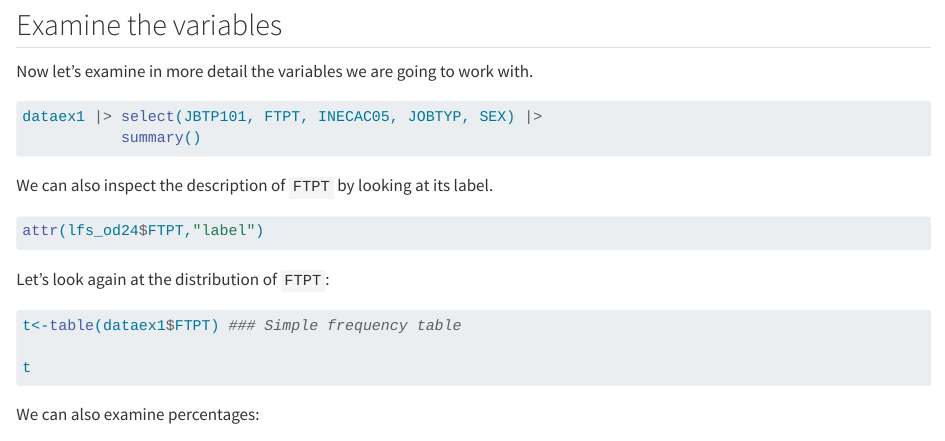
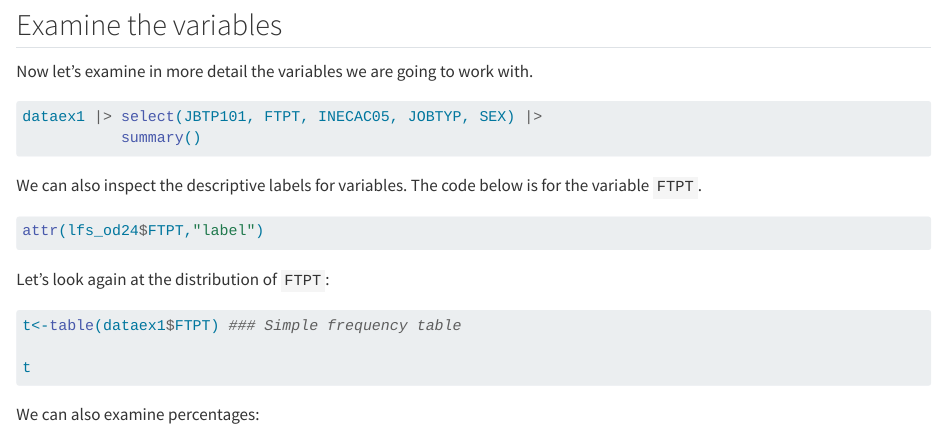
Before and after one commit to UKDataServiceOpen/LFS_exercises, a Quarto document (exercise_1.qmd): the page in a window 1100 px wide, from 1530 px down. Rendered offline with R 4.5, knitr and Pandoc in place of Quarto, with nearby package versions; the code chunks are not run, so their results and figures are left out.

Commit message:
Change to text
Make this bit more general. The review question can them prompt people to try it themselves for another variables.

````diff
--- a/exercise_1.qmd
+++ b/exercise_1.qmd
@@ -83,7 +83,7 @@ dataex1 |> select(JBTP101, FTPT, INECAC05, JOBTYP, SEX) |>
            summary()
 ```
 
-We can also inspect the description of `FTPT` by looking at its label.
+We can also inspect the descriptive labels for variables. The code below is for the variable `FTPT`.
 
 ```{r attr}
 attr(lfs_od24$FTPT,"label")
````
